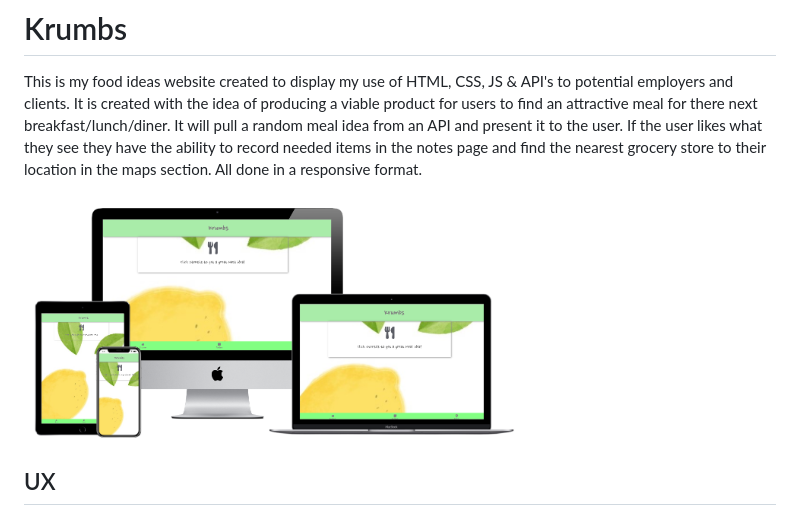
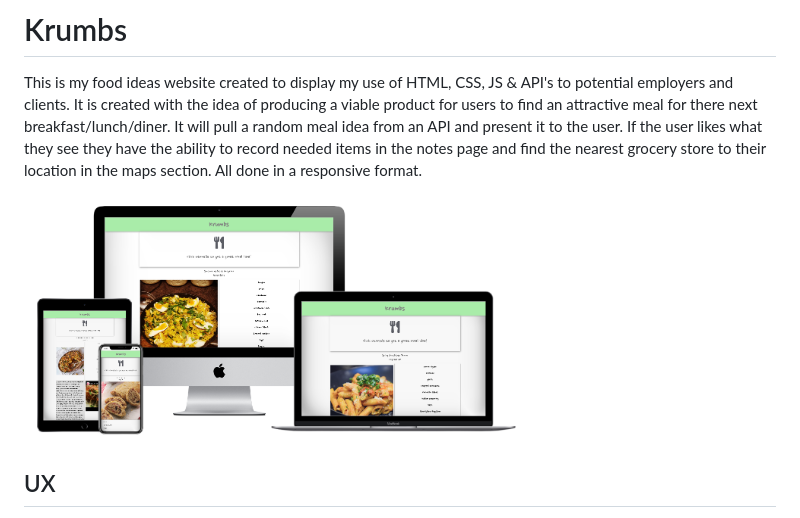
Before and after one commit to Code-Institute-Submissions/Krumbs, a Markdown page: README.md, the part around the change. Drawn GitHub-style; pictures changed too: assets/img/krumbswebsite.png (added), assets/wireframes/krumbs_website.png (deleted).

```diff
--- a/README.md
+++ b/README.md
@@ -2,7 +2,7 @@
 
 This is my food ideas website created to display my use of HTML, CSS, JS & API's to potential employers and clients. It is created with the idea of producing a viable product for users to find an attractive meal for there next breakfast/lunch/diner. It will pull a random meal idea from an API and present it to the user. If the user likes what they see they have the ability to record needed items in the notes page and find the nearest grocery store to their location in the maps section. All done in a responsive format.
 
-<img src="assets/wireframes/krumbs_website.png" width="500">
+<img src="assets/img/krumbswebsite.png" width="500">
 
 ## UX
 
```
